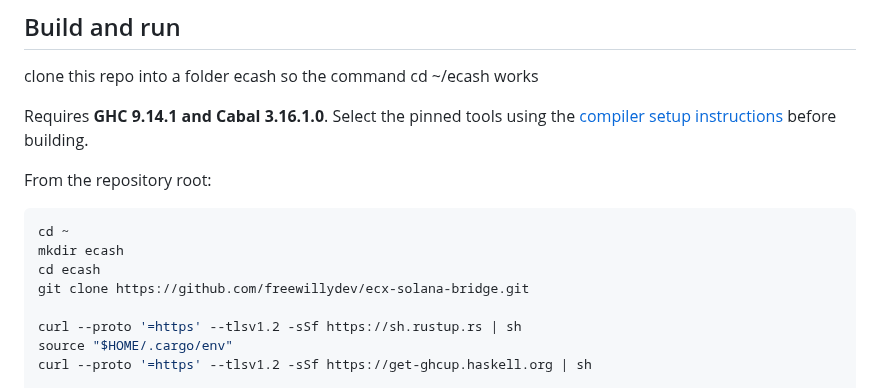
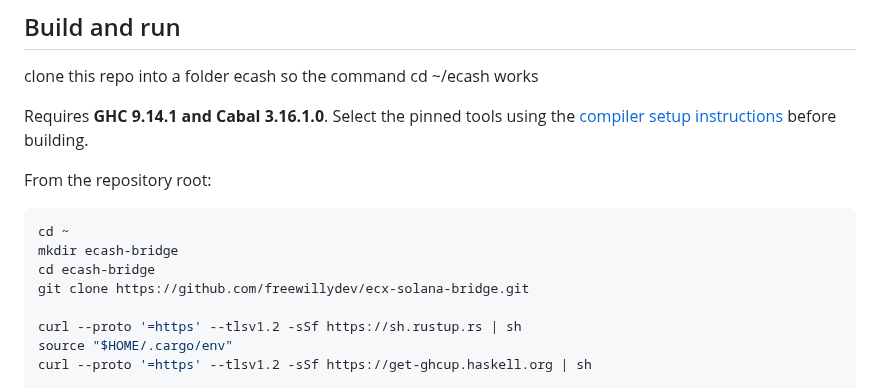
Before and after one commit to freewillydev/ecx-solana-bridge, a Markdown page: 2-Wrap-Unwrap-Server/README.md, the part around the change. Drawn GitHub-style.

Commit message:
Change directory names in README setup instructions
Updated directory names in setup instructions.

````diff
--- a/2-Wrap-Unwrap-Server/README.md
+++ b/2-Wrap-Unwrap-Server/README.md
@@ -21,8 +21,8 @@ From the repository root:
 
 ```sh
 cd ~
-mkdir ecash
-cd ecash
+mkdir ecash-bridge
+cd ecash-bridge
 git clone https://github.com/freewillydev/ecx-solana-bridge.git
 
 curl --proto '=https' --tlsv1.2 -sSf https://sh.rustup.rs | sh
````
